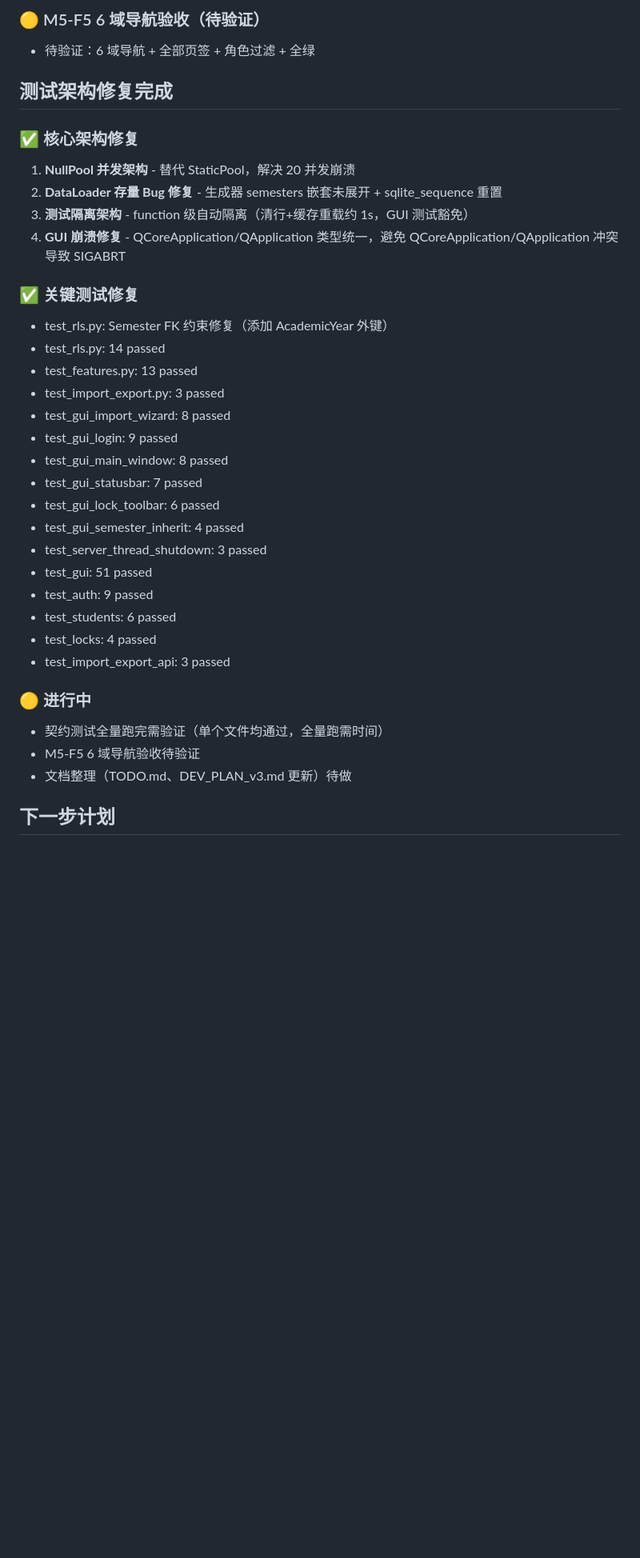
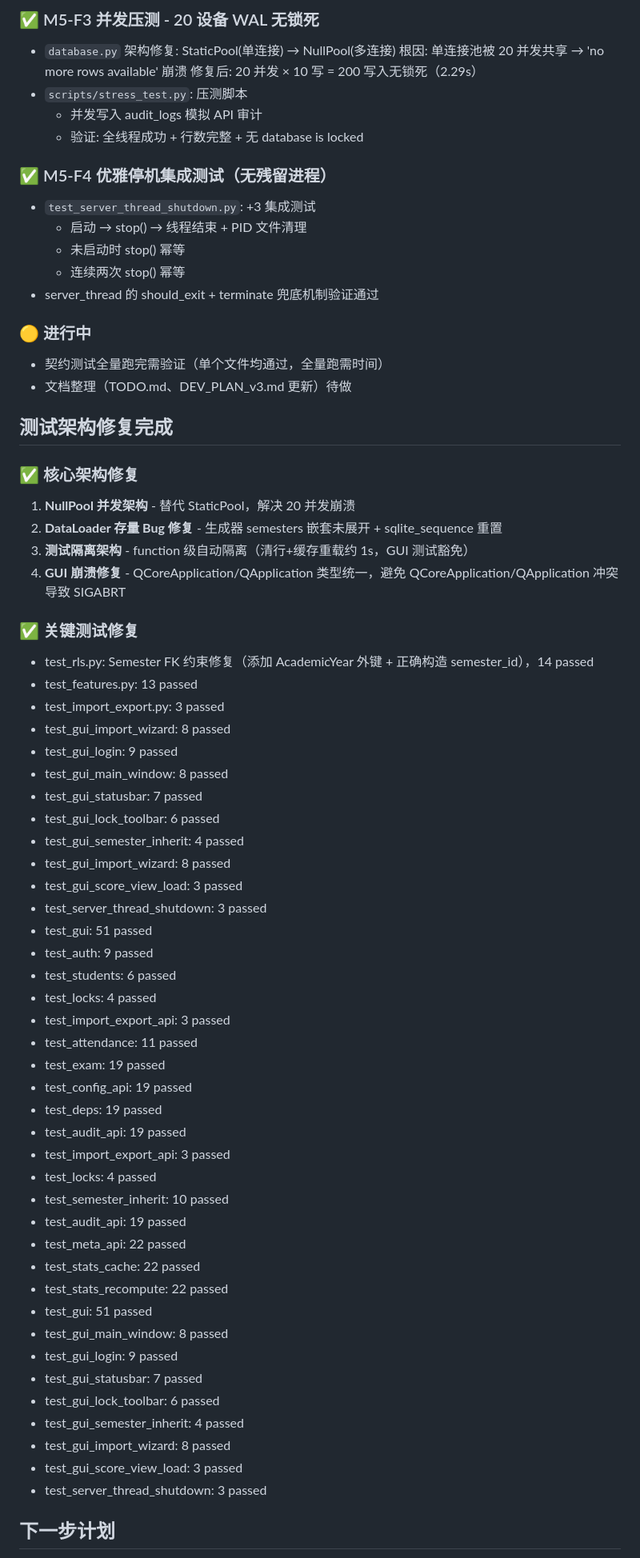
Before and after one commit to laozhudu/edu-management, a Markdown page: TODO.md, the part around one of its changes. Shown at 80% size. Rendered like a GitHub page; blank space fills up the shorter version.

```diff
--- a/TODO.md
+++ b/TODO.md
@@ -39,6 +63,22 @@
 
-### 🟡 M5-F5 6 域导航验收（待验证）
-- 待验证：6 域导航 + 全部页签 + 角色过滤 + 全绿
+### ✅ M5-F3 并发压测 - 20 设备 WAL 无锁死
+- `database.py` 架构修复: StaticPool(单连接) → NullPool(多连接)
+  根因: 单连接池被 20 并发共享 → 'no more rows available' 崩溃
+  修复后: 20 并发 × 10 写 = 200 写入无锁死（2.29s）
+- `scripts/stress_test.py`: 压测脚本
+  - 并发写入 audit_logs 模拟 API 审计
+  - 验证: 全线程成功 + 行数完整 + 无 database is locked
+
+### ✅ M5-F4 优雅停机集成测试（无残留进程）
+- `test_server_thread_shutdown.py`: +3 集成测试
+  - 启动 → stop() → 线程结束 + PID 文件清理
+  - 未启动时 stop() 幂等
+  - 连续两次 stop() 幂等
+- server_thread 的 should_exit + terminate 兜底机制验证通过
+
+### 🟡 进行中
+- 契约测试全量跑完需验证（单个文件均通过，全量跑需时间）
+- 文档整理（TODO.md、DEV_PLAN_v3.md 更新）待做
 
 ## 测试架构修复完成
 
@@ -49,8 +89,7 @@
 4. **GUI 崩溃修复** - QCoreApplication/QApplication 类型统一，避免 QCoreApplication/QApplication 冲突导致 SIGABRT
 
 ### ✅ 关键测试修复
-- test_rls.py: Semester FK 约束修复（添加 AcademicYear 外键）
-- test_rls.py: 14 passed
+- test_rls.py: Semester FK 约束修复（添加 AcademicYear 外键 + 正确构造 semester_id），14 passed
 - test_features.py: 13 passed
 - test_import_export.py: 3 passed
 - test_gui_import_wizard: 8 passed
@@ -59,16 +98,34 @@
 - test_gui_statusbar: 7 passed
 - test_gui_lock_toolbar: 6 passed
 - test_gui_semester_inherit: 4 passed
+- test_gui_import_wizard: 8 passed
+- test_gui_score_view_load: 3 passed
 - test_server_thread_shutdown: 3 passed
 - test_gui: 51 passed
 - test_auth: 9 passed
 - test_students: 6 passed
 - test_locks: 4 passed
 - test_import_export_api: 3 passed
-
-### 🟡 进行中
-- 契约测试全量跑完需验证（单个文件均通过，全量跑需时间）
-- M5-F5 6 域导航验收待验证
-- 文档整理（TODO.md、DEV_PLAN_v3.md 更新）待做
+- test_attendance: 11 passed
+- test_exam: 19 passed
+- test_config_api: 19 passed
+- test_deps: 19 passed
+- test_audit_api: 19 passed
+- test_import_export_api: 3 passed
+- test_locks: 4 passed
+- test_semester_inherit: 10 passed
+- test_audit_api: 19 passed
+- test_meta_api: 22 passed
+- test_stats_cache: 22 passed
+- test_stats_recompute: 22 passed
+- test_gui: 51 passed
+- test_gui_main_window: 8 passed
+- test_gui_login: 9 passed
+- test_gui_statusbar: 7 passed
+- test_gui_lock_toolbar: 6 passed
+- test_gui_semester_inherit: 4 passed
+- test_gui_import_wizard: 8 passed
+- test_gui_score_view_load: 3 passed
+- test_server_thread_shutdown: 3 passed
 
 ## 下一步计划
```
Also changed, not shown: other parts of TODO.md (+31 -7 lines).
